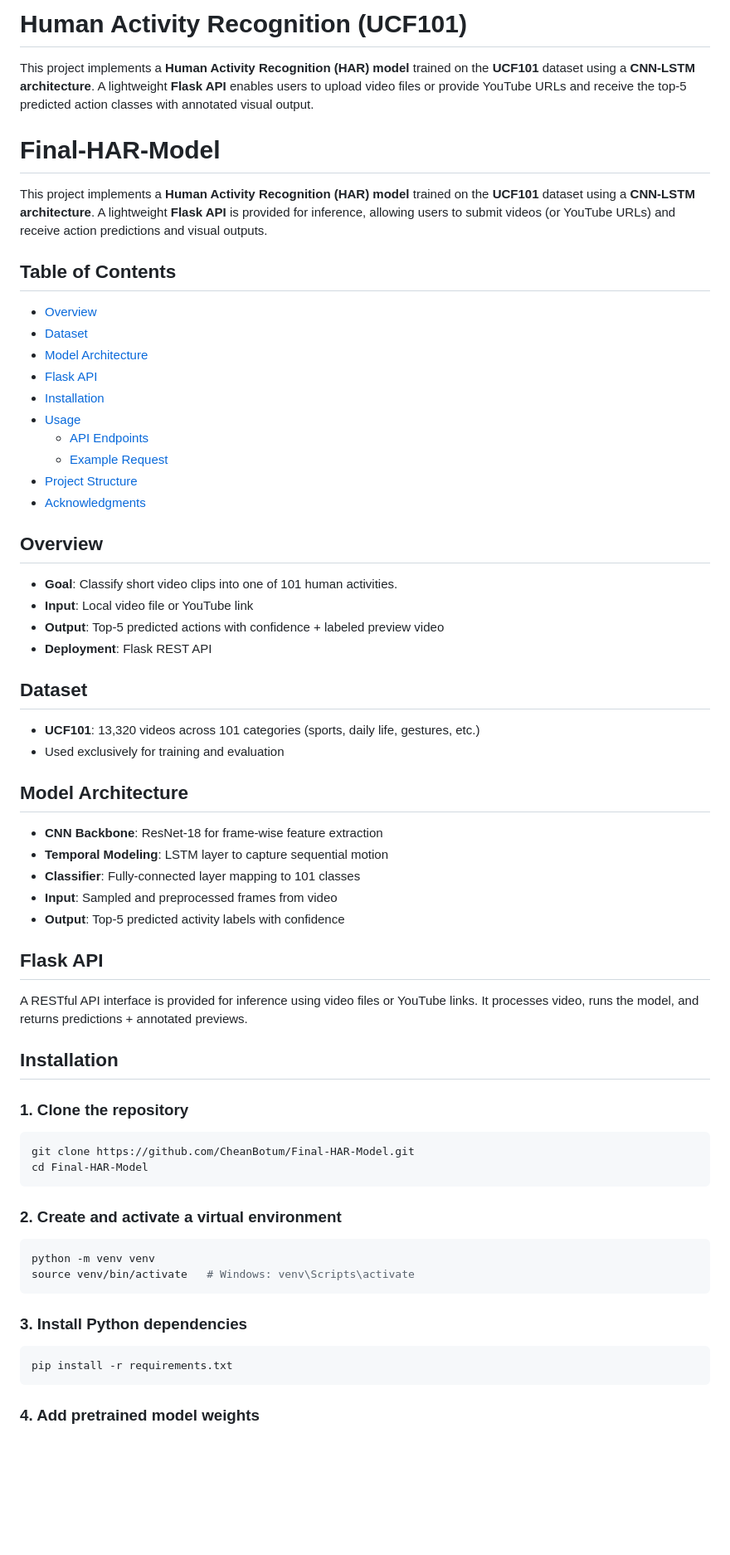
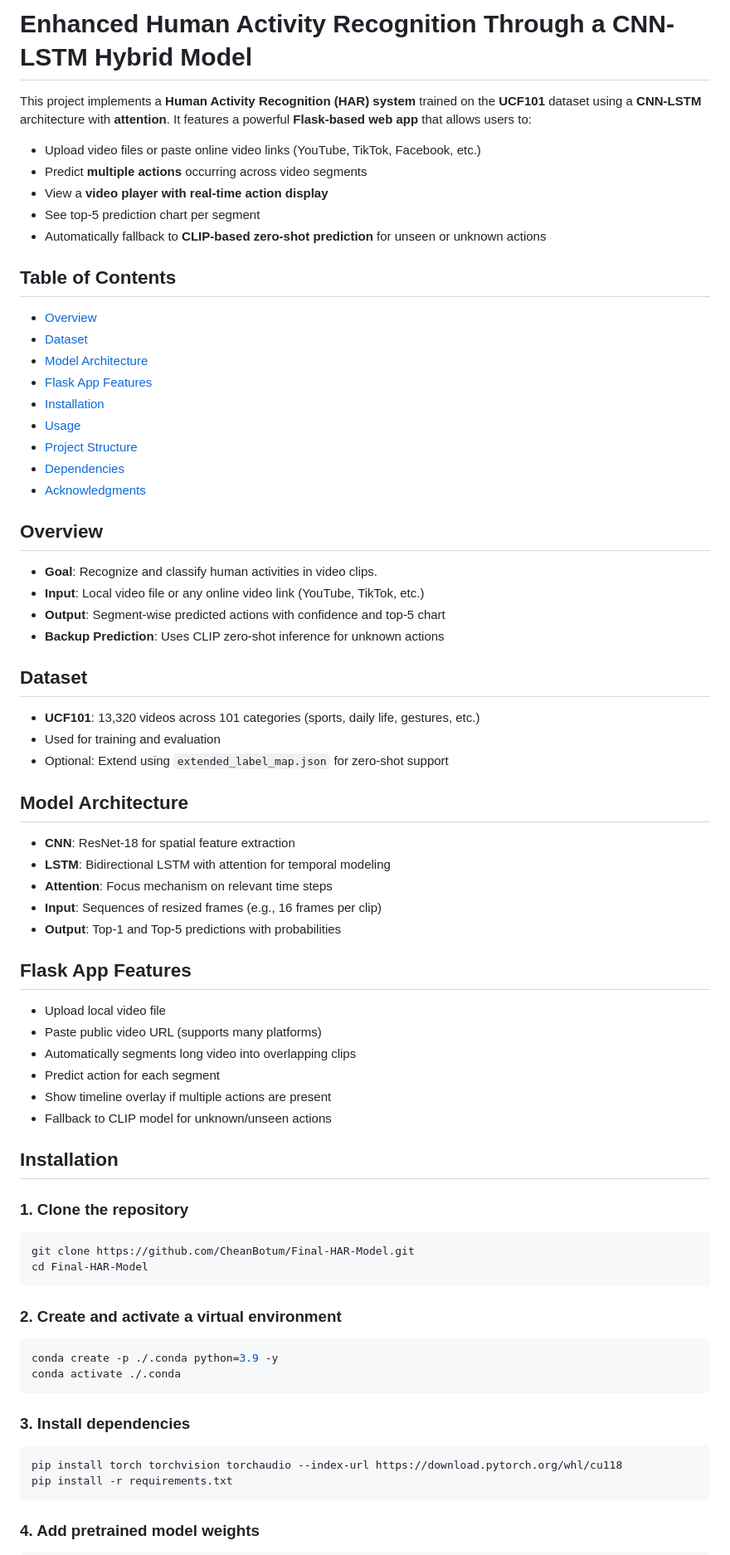
Before and after one commit to CheanBotum/Final-HAR-Model, a Markdown page: README.md, the part around the change printed below. Shown: that part at 83% size. Rendered like a GitHub page; blank space fills up the shorter version.

````diff
--- a/README.md
+++ b/README.md
@@ -1,50 +1,54 @@
-# Human Activity Recognition (UCF101)
+# Enhanced Human Activity Recognition Through a CNN-LSTM Hybrid Model
 
-This project implements a **Human Activity Recognition (HAR) model** trained on the **UCF101** dataset using a **CNN-LSTM architecture**. A lightweight **Flask API** enables users to upload video files or provide YouTube URLs and receive the top-5 predicted action classes with annotated visual output.
+This project implements a **Human Activity Recognition (HAR) system** trained on the **UCF101** dataset using a **CNN-LSTM** architecture with **attention**. It features a powerful **Flask-based web app** that allows users to:
 
-# Final-HAR-Model
-
-This project implements a **Human Activity Recognition (HAR) model** trained on the **UCF101** dataset using a **CNN-LSTM architecture**. A lightweight **Flask API** is provided for inference, allowing users to submit videos (or YouTube URLs) and receive action predictions and visual outputs.
+- Upload video files or paste online video links (YouTube, TikTok, Facebook, etc.)
+- Predict **multiple actions** occurring across video segments
+- View a **video player with real-time action display**
+- See top-5 prediction chart per segment
+- Automatically fallback to **CLIP-based zero-shot prediction** for unseen or unknown actions
 
 ## Table of Contents
 
 - [Overview](#overview)
 - [Dataset](#dataset)
 - [Model Architecture](#model-architecture)
-- [Flask API](#flask-api)
+- [Flask App Features](#flask-app-features)
 - [Installation](#installation)
 - [Usage](#usage)
-  - [API Endpoints](#api-endpoints)
-  - [Example Request](#example-request)
 - [Project Structure](#project-structure)
+- [Dependencies](#dependencies)
 - [Acknowledgments](#acknowledgments)
 
 ## Overview
 
-- **Goal**: Classify short video clips into one of 101 human activities.
-- **Input**: Local video file or YouTube link
-- **Output**: Top-5 predicted actions with confidence + labeled preview video
-- **Deployment**: Flask REST API
-
+- **Goal**: Recognize and classify human activities in video clips.
+- **Input**: Local video file or any online video link (YouTube, TikTok, etc.)
+- **Output**: Segment-wise predicted actions with confidence and top-5 chart
+- **Backup Prediction**: Uses CLIP zero-shot inference for unknown actions
 
 ## Dataset
 
 - **UCF101**: 13,320 videos across 101 categories (sports, daily life, gestures, etc.)
-- Used exclusively for training and evaluation
+- Used for training and evaluation
+- Optional: Extend using `extended_label_map.json` for zero-shot support
 
 ## Model Architecture
 
-- **CNN Backbone**: ResNet-18 for frame-wise feature extraction
-- **Temporal Modeling**: LSTM layer to capture sequential motion
-- **Classifier**: Fully-connected layer mapping to 101 classes
-- **Input**: Sampled and preprocessed frames from video
-- **Output**: Top-5 predicted activity labels with confidence
+- **CNN**: ResNet-18 for spatial feature extraction
+- **LSTM**: Bidirectional LSTM with attention for temporal modeling
+- **Attention**: Focus mechanism on relevant time steps
+- **Input**: Sequences of resized frames (e.g., 16 frames per clip)
+- **Output**: Top-1 and Top-5 predictions with probabilities
 
+## Flask App Features
 
-## Flask API
-
-A RESTful API interface is provided for inference using video files or YouTube links. It processes video, runs the model, and returns predictions + annotated previews.
-
+- Upload local video file
+- Paste public video URL (supports many platforms)
+- Automatically segments long video into overlapping clips
+- Predict action for each segment
+- Show timeline overlay if multiple actions are present
+- Fallback to CLIP model for unknown/unseen actions
 
 ## Installation
 
@@ -56,12 +60,13 @@ cd Final-HAR-Model
 
 ### 2. Create and activate a virtual environment
 ```bash
-python -m venv venv
-source venv/bin/activate   # Windows: venv\Scripts\activate
+conda create -p ./.conda python=3.9 -y
+conda activate ./.conda
 ```
 
-### 3. Install Python dependencies
+### 3. Install dependencies
 ```bash
+pip install torch torchvision torchaudio --index-url https://download.pytorch.org/whl/cu118
 pip install -r requirements.txt
 ```
 
````
Also changed, not shown: other parts of README.md (+39 -91 lines).
